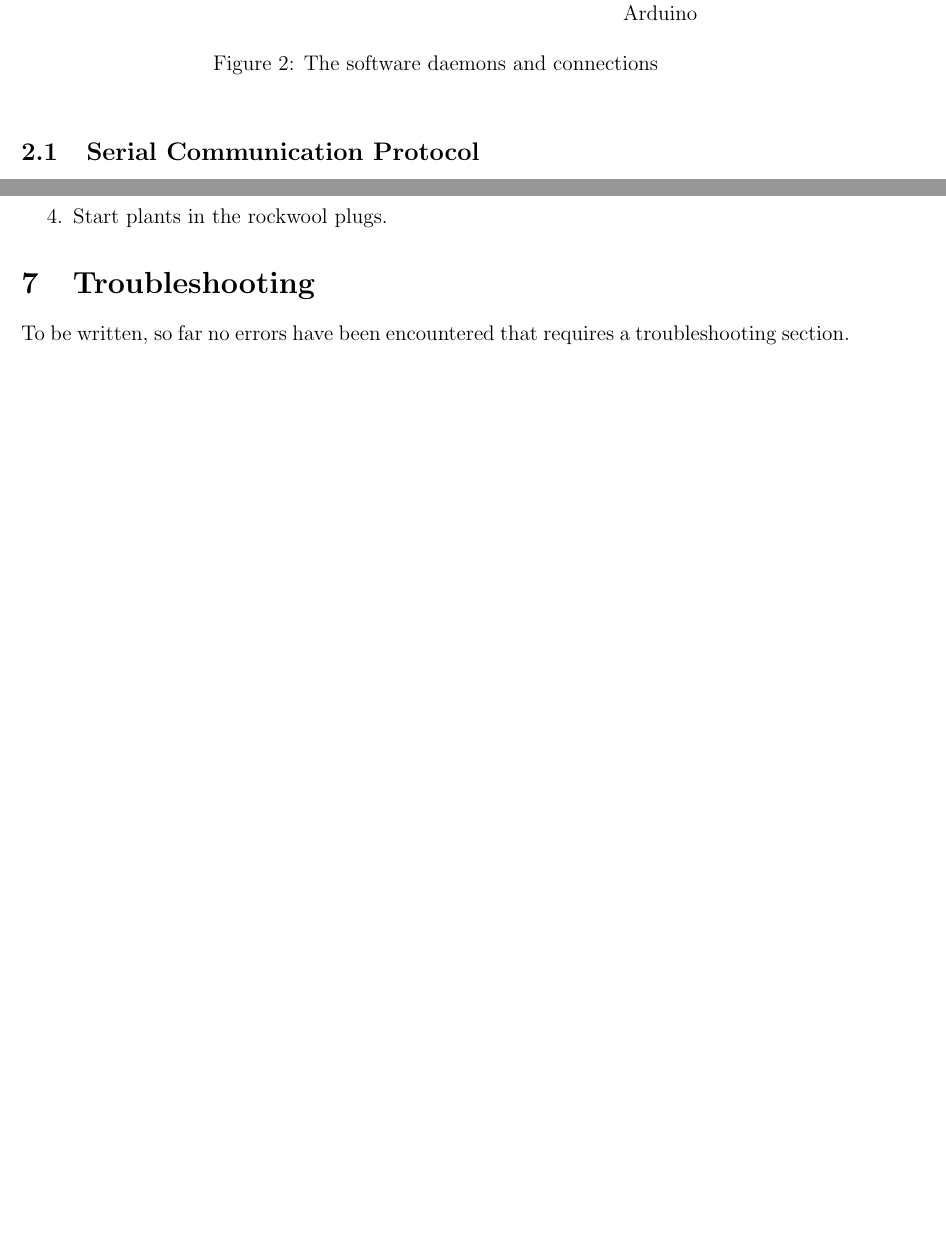
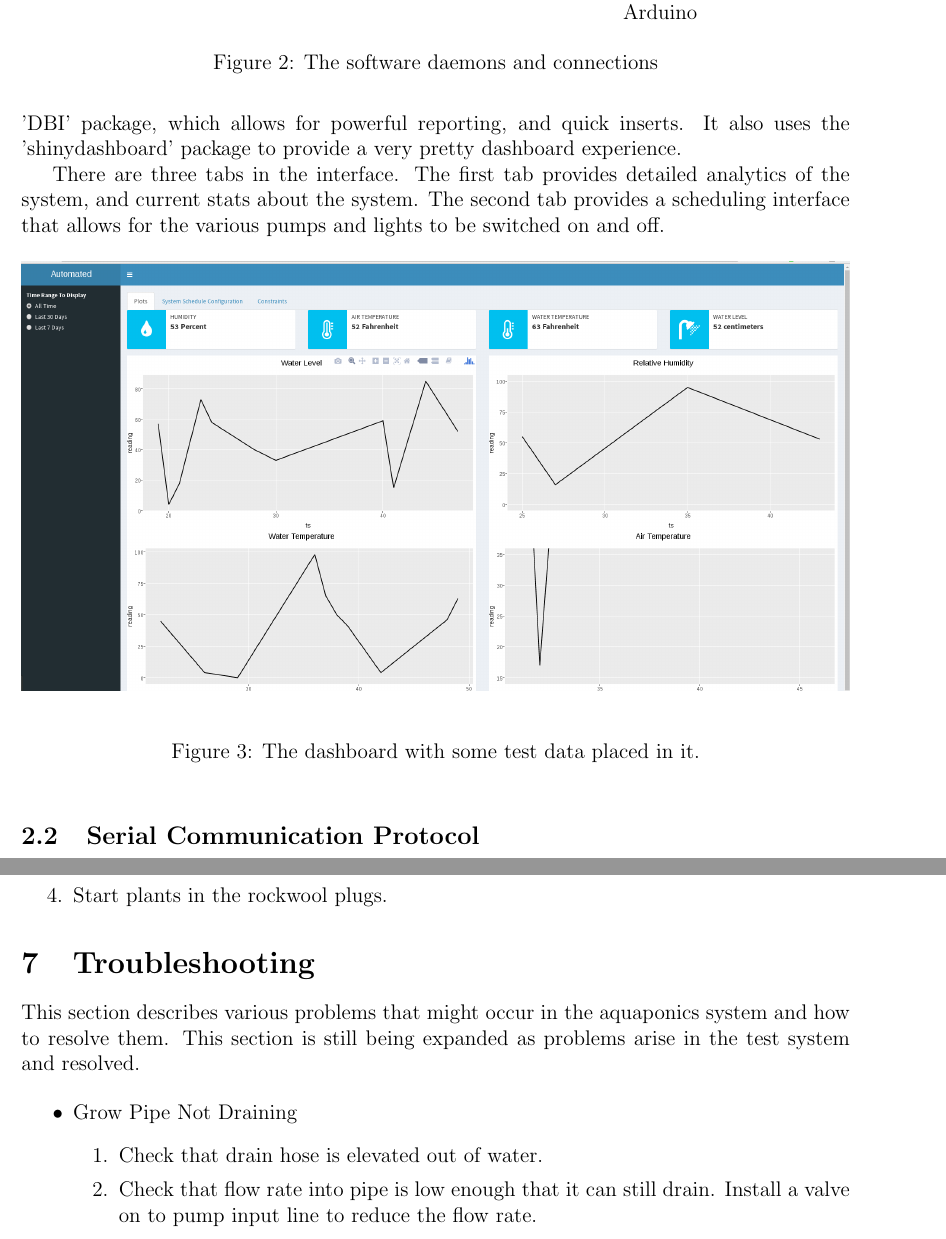
Before and after one commit to HSchmale16/Project1_auto-aquaponics, a LaTeX document (docs/docs.tex): two parts of pages 2 and 5 of 6 before the commit and two parts of pages 3 and 6 of 7 after it, joined at a grey line, cut so that both start at the same text, the shorter picture padded with empty space. Compiled offline with pdfLaTeX.

Commit message:
Work on the docs some more.

```diff
--- a/docs/docs.tex
+++ b/docs/docs.tex
@@ -7,6 +7,9 @@
 \usepackage{enumitem}
 \usepackage{tikz}
 \usepackage[margin=1in]{geometry}
+\usepackage{graphicx}
+
+\DeclareGraphicsExtensions{.png,.jpg,.pdf,.eps}
 
 \usetikzlibrary{patterns,fit,positioning}
 
@@ -84,3 +96,16 @@ a structured method.
+the database using the 'DBI' package, which allows for powerful reporting, and
+quick inserts. It also uses the 'shinydashboard' package to provide a very
+pretty dashboard experience.
+
+There are three tabs in the interface. The first tab provides detailed
+analytics of the system, and current stats about the system. The second
+tab provides a scheduling interface that allows for the various pumps
+and lights to be switched on and off.
+
+\begin{figure}[h]
+	\includegraphics[width=\linewidth]{imgs/WebappDashboard}
+	\label{fig:data dashboard}
+	\caption{The dashboard with some test data placed in it.}
 \end{figure}
 
 \subsection{Serial Communication Protocol}
@@ -223,7 +248,18 @@ This section is still under construction.
 \end{enumerate}
 
 \section{Troubleshooting}
-To be written, so far no errors have been encountered that requires a
-troubleshooting section.
+This section describes various problems that might occur in the
+aquaponics system and how to resolve them. This section is still
+being expanded as problems arise in the test system and
+resolved.
 
+\begin{itemize}
+	\item Grow Pipe Not Draining
+	\begin{enumerate}
+		\item Check that drain hose is elevated out of water.
+		\item Check that flow rate into pipe is low enough that it can still
+			drain. Install a valve on to pump input line to reduce the flow
+			rate.
+	\end{enumerate}
+\end{itemize}
 
```
Also changed, not shown: docs/imgs/WebappDashboard.png (added), docs/docs.tex (18 more changed lines), 1 other file.
